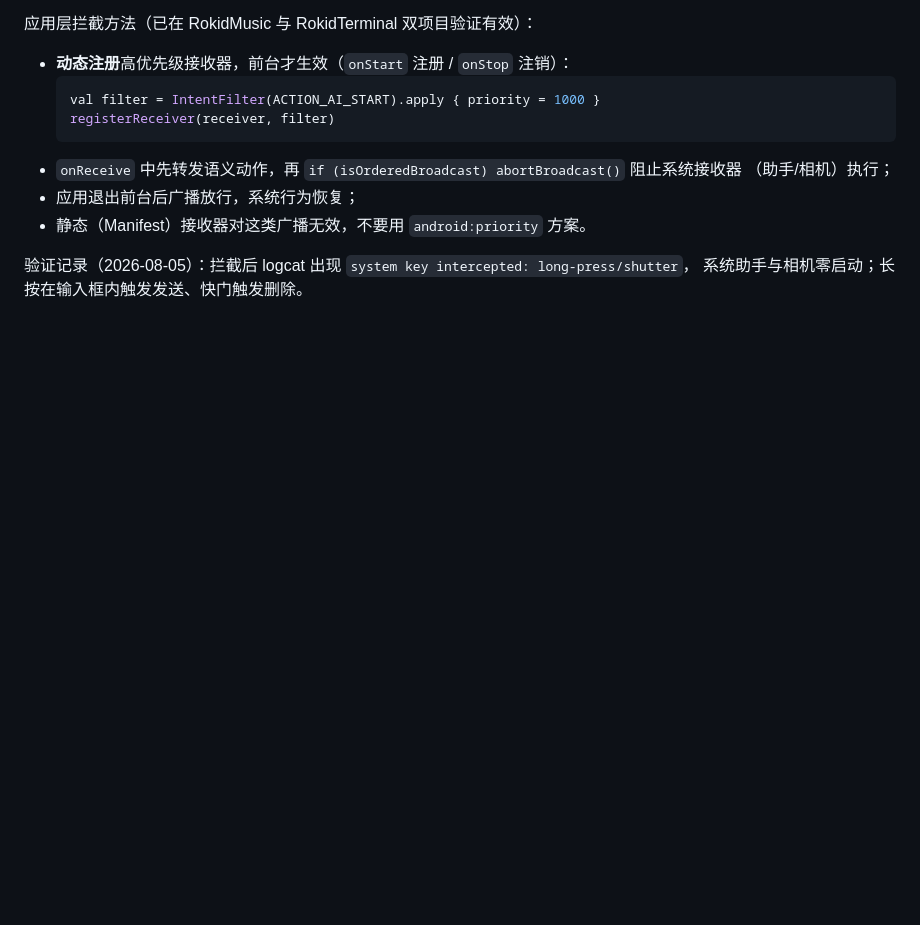
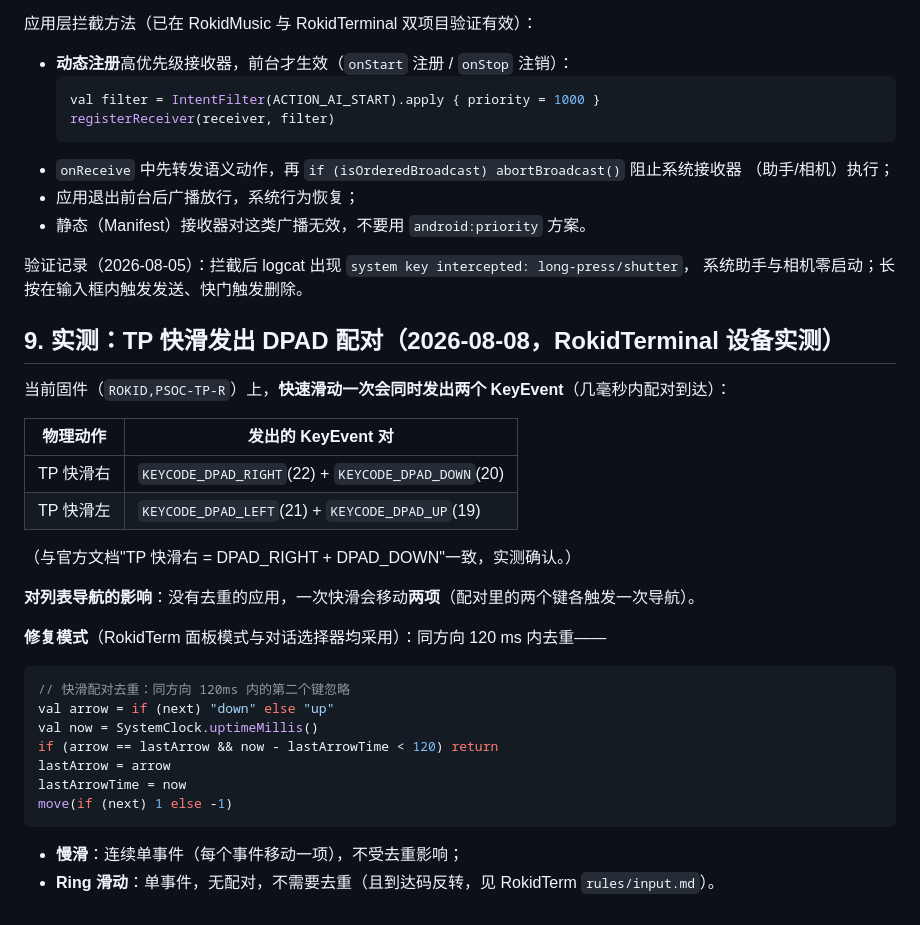
Before and after one commit to lawy623/RokidDev, a Markdown page: .docs/ROKID_INPUT_INTERACTIONS.md, the part around the change. GitHub-like rendering; blank space fills up the shorter version.

Commit message:
docs: TP fast-swipe DPAD pair finding + dedup pattern (2026-08-08 verified)

````diff
--- a/.docs/ROKID_INPUT_INTERACTIONS.md
+++ b/.docs/ROKID_INPUT_INTERACTIONS.md
@@ -204,3 +204,31 @@ adb logcat | rg 'RokidInput|InputReader|InputDispatcher|WindowManager'
 
 验证记录（2026-08-05）：拦截后 logcat 出现 `system key intercepted: long-press/shutter`，
 系统助手与相机零启动；长按在输入框内触发发送、快门触发删除。
+
+## 9. 实测：TP 快滑发出 DPAD 配对（2026-08-08，RokidTerminal 设备实测）
+
+当前固件（`ROKID,PSOC-TP-R`）上，**快速滑动一次会同时发出两个 KeyEvent**（几毫秒内配对到达）：
+
+| 物理动作 | 发出的 KeyEvent 对 |
+|---|---|
+| TP 快滑右 | `KEYCODE_DPAD_RIGHT`(22) + `KEYCODE_DPAD_DOWN`(20) |
+| TP 快滑左 | `KEYCODE_DPAD_LEFT`(21) + `KEYCODE_DPAD_UP`(19) |
+
+（与官方文档"TP 快滑右 = DPAD_RIGHT + DPAD_DOWN"一致，实测确认。）
+
+**对列表导航的影响**：没有去重的应用，一次快滑会移动**两项**（配对里的两个键各触发一次导航）。
+
+**修复模式**（RokidTerm 面板模式与对话选择器均采用）：同方向 120 ms 内去重——
+
+```kotlin
+// 快滑配对去重：同方向 120ms 内的第二个键忽略
+val arrow = if (next) "down" else "up"
+val now = SystemClock.uptimeMillis()
+if (arrow == lastArrow && now - lastArrowTime < 120) return
+lastArrow = arrow
+lastArrowTime = now
+move(if (next) 1 else -1)
+```
+
+- **慢滑**：连续单事件（每个事件移动一项），不受去重影响；
+- **Ring 滑动**：单事件，无配对，不需要去重（且到达码反转，见 RokidTerm `rules/input.md`）。
````
